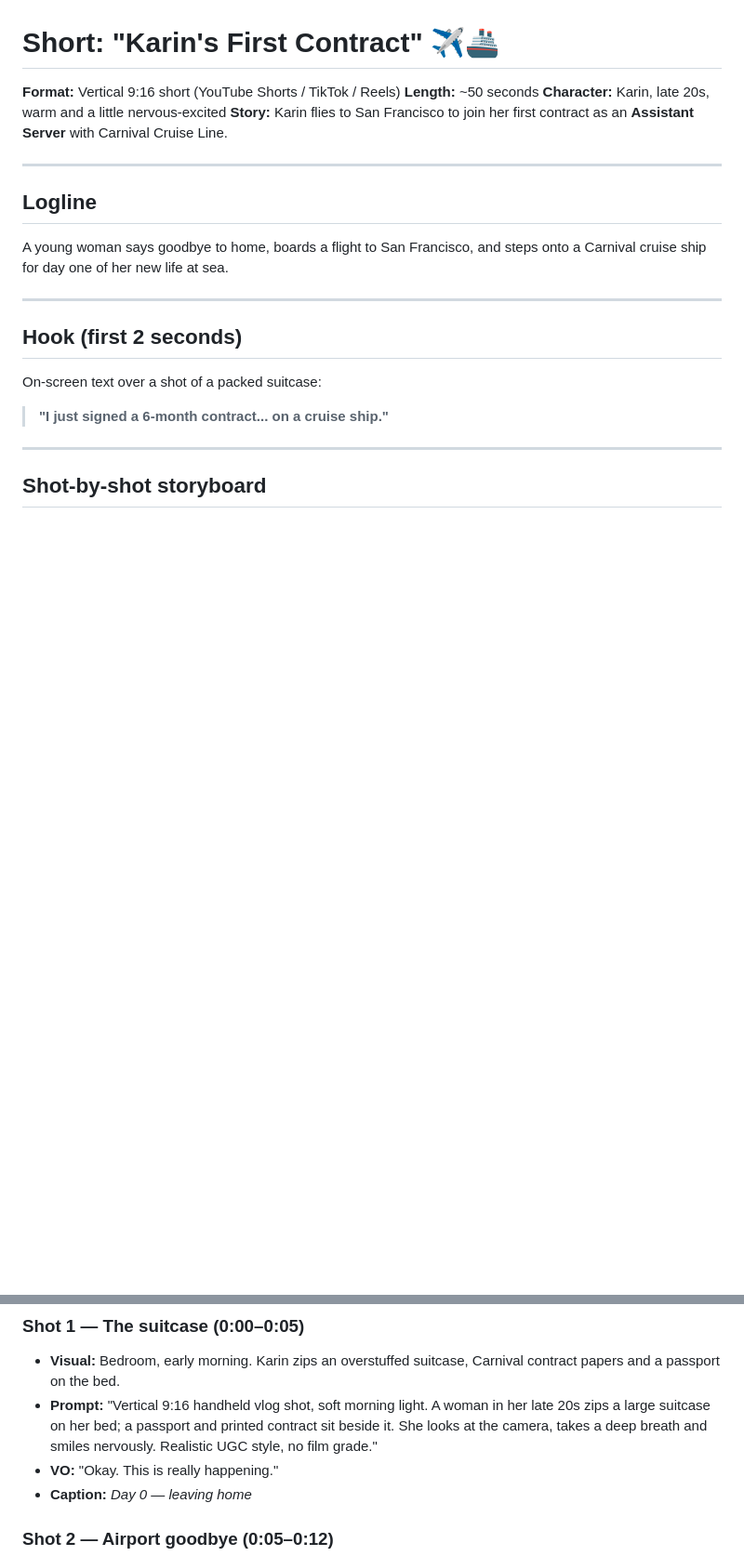
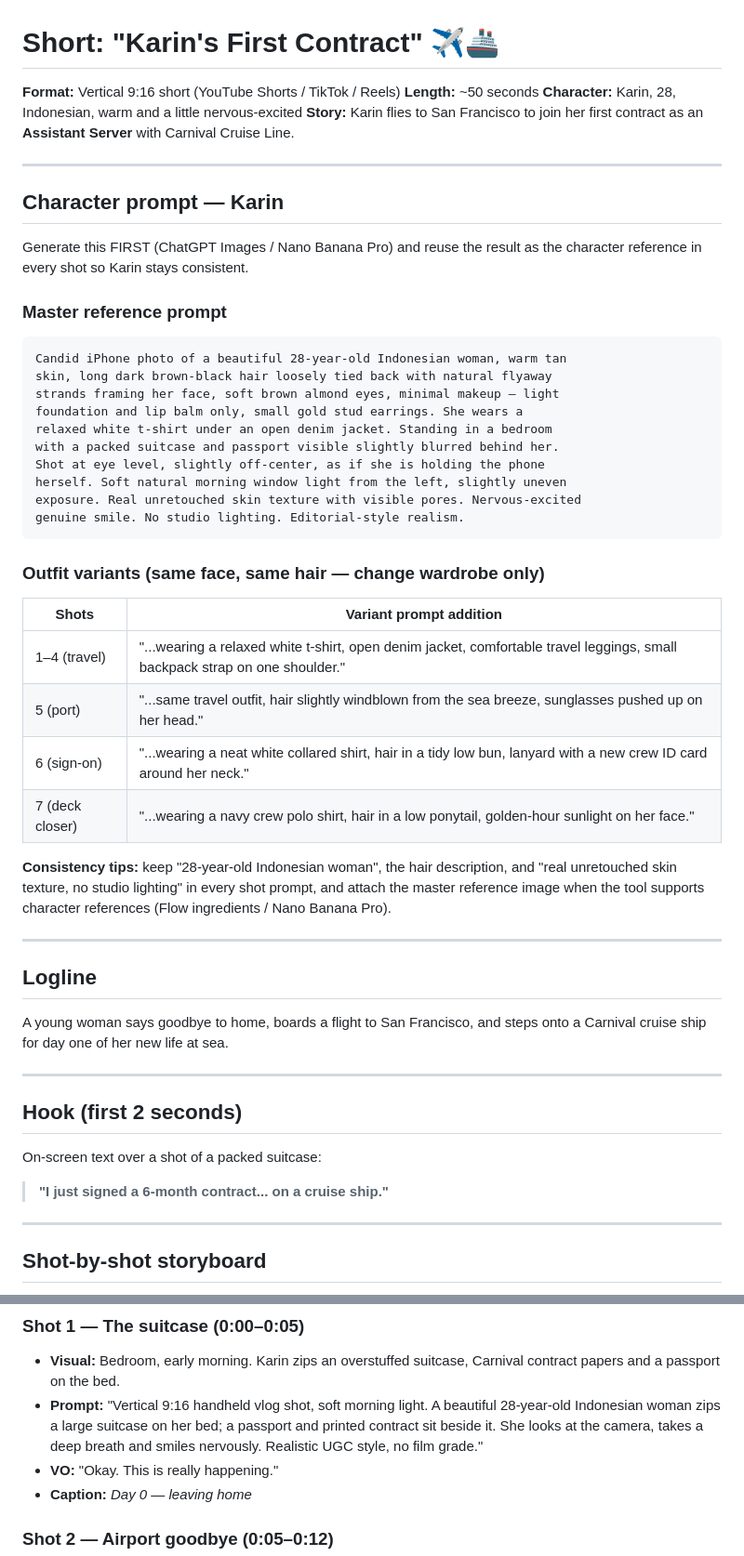
Before and after one commit to mustang77/tideview, a Markdown page: shorts/karin_carnival_contract.md, 2 parts joined by grey strips. Shown at 93% size. GitHub-like rendering; blank space fills up the shorter version.

Commit message:
Add Karin character reference prompt (28, Indonesian) with outfit variants
Co-Authored-By: Claude Fable 5 <noreply@anthropic.com>
Claude-Session: https://claude.ai/code/session_01GnbfuWeoSRP2voq82VGKSU

````diff
--- a/shorts/karin_carnival_contract.md
+++ b/shorts/karin_carnival_contract.md
@@ -2,9 +2,45 @@
 
 **Format:** Vertical 9:16 short (YouTube Shorts / TikTok / Reels)
 **Length:** ~50 seconds
-**Character:** Karin, late 20s, warm and a little nervous-excited
+**Character:** Karin, 28, Indonesian, warm and a little nervous-excited
 **Story:** Karin flies to San Francisco to join her first contract as an
 **Assistant Server** with Carnival Cruise Line.
+
+---
+
+## Character prompt — Karin
+
+Generate this FIRST (ChatGPT Images / Nano Banana Pro) and reuse the result
+as the character reference in every shot so Karin stays consistent.
+
+### Master reference prompt
+
+```
+Candid iPhone photo of a beautiful 28-year-old Indonesian woman, warm tan
+skin, long dark brown-black hair loosely tied back with natural flyaway
+strands framing her face, soft brown almond eyes, minimal makeup — light
+foundation and lip balm only, small gold stud earrings. She wears a
+relaxed white t-shirt under an open denim jacket. Standing in a bedroom
+with a packed suitcase and passport visible slightly blurred behind her.
+Shot at eye level, slightly off-center, as if she is holding the phone
+herself. Soft natural morning window light from the left, slightly uneven
+exposure. Real unretouched skin texture with visible pores. Nervous-excited
+genuine smile. No studio lighting. Editorial-style realism.
+```
+
+### Outfit variants (same face, same hair — change wardrobe only)
+
+| Shots | Variant prompt addition |
+|---|---|
+| 1–4 (travel) | "...wearing a relaxed white t-shirt, open denim jacket, comfortable travel leggings, small backpack strap on one shoulder." |
+| 5 (port) | "...same travel outfit, hair slightly windblown from the sea breeze, sunglasses pushed up on her head." |
+| 6 (sign-on) | "...wearing a neat white collared shirt, hair in a tidy low bun, lanyard with a new crew ID card around her neck." |
+| 7 (deck closer) | "...wearing a navy crew polo shirt, hair in a low ponytail, golden-hour sunlight on her face." |
+
+**Consistency tips:** keep "28-year-old Indonesian woman", the hair
+description, and "real unretouched skin texture, no studio lighting" in
+every shot prompt, and attach the master reference image when the tool
+supports character references (Flow ingredients / Nano Banana Pro).
 
 ---
 
@@ -32,9 +68,9 @@ UGC vlog style.
 ### Shot 1 — The suitcase (0:00–0:05)
 - **Visual:** Bedroom, early morning. Karin zips an overstuffed suitcase,
   Carnival contract papers and a passport on the bed.
-- **Prompt:** "Vertical 9:16 handheld vlog shot, soft morning light. A woman
-  in her late 20s zips a large suitcase on her bed; a passport and printed
-  contract sit beside it. She looks at the camera, takes a deep breath and
+- **Prompt:** "Vertical 9:16 handheld vlog shot, soft morning light. A
+  beautiful 28-year-old Indonesian woman zips a large suitcase on her bed; a
+  passport and printed contract sit beside it. She looks at the camera, takes a deep breath and
   smiles nervously. Realistic UGC style, no film grade."
 - **VO:** "Okay. This is really happening."
 - **Caption:** *Day 0 — leaving home*
````
